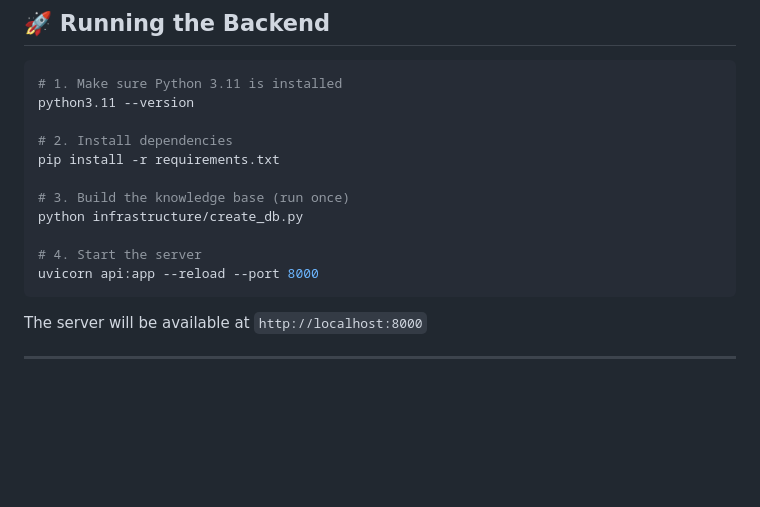
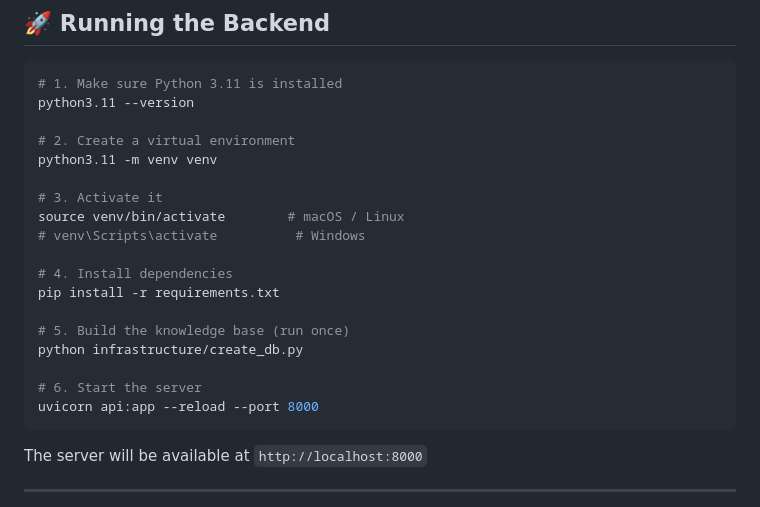
Before and after one commit to ahmedabdelgwad1/final_plant, a Markdown page: API_README.md, the part around the change. Rendered like a GitHub page; blank space fills up the shorter version.

````diff
--- a/API_README.md
+++ b/API_README.md
@@ -21,13 +21,20 @@
 # 1. Make sure Python 3.11 is installed
 python3.11 --version
 
-# 2. Install dependencies
+# 2. Create a virtual environment
+python3.11 -m venv venv
+
+# 3. Activate it
+source venv/bin/activate        # macOS / Linux
+# venv\Scripts\activate          # Windows
+
+# 4. Install dependencies
 pip install -r requirements.txt
 
-# 3. Build the knowledge base (run once)
+# 5. Build the knowledge base (run once)
 python infrastructure/create_db.py
 
-# 4. Start the server
+# 6. Start the server
 uvicorn api:app --reload --port 8000
 ```
 
````
